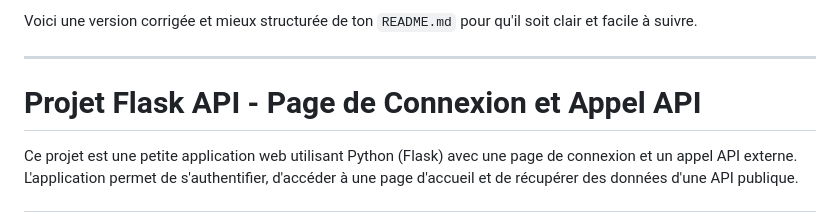
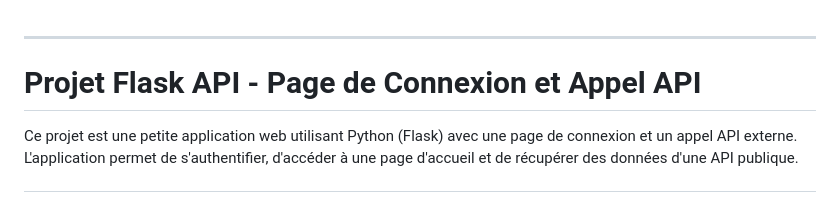
Before and after one commit to NoWa-FTN/Discovery-API, a Markdown page: README.md, the part around one of its changes. Rendered like a GitHub page.

```diff
--- a/README.md
+++ b/README.md
@@ -1,5 +1,3 @@
-Voici une version corrigée et mieux structurée de ton `README.md` pour qu'il soit clair et facile à suivre.
-
 ---
 
 # Projet Flask API - Page de Connexion et Appel API
```
Also changed, not shown: other parts of README.md (+0 -1 lines).
